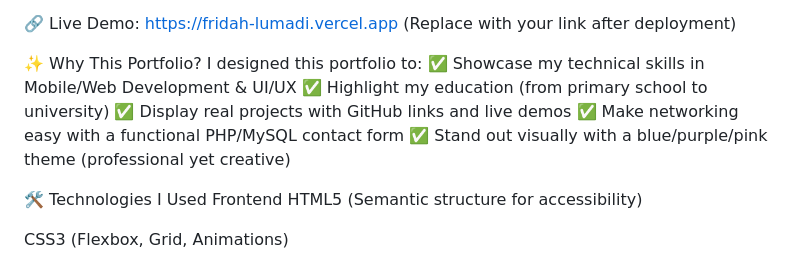
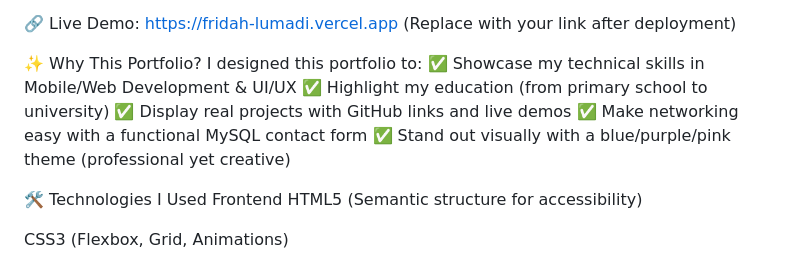
Before and after one commit to flumadi/flumadi-portfolio, a Markdown page: README.md, the part around the change. Rendered like a GitHub page.

Commit message:
Update README.md
php omitting

```diff
--- a/README.md
+++ b/README.md
@@ -10,7 +10,7 @@ I designed this portfolio to:
 ✅ Showcase my technical skills in Mobile/Web Development & UI/UX
 ✅ Highlight my education (from primary school to university)
 ✅ Display real projects with GitHub links and live demos
-✅ Make networking easy with a functional PHP/MySQL contact form
+✅ Make networking easy with a functional MySQL contact form
 ✅ Stand out visually with a blue/purple/pink theme (professional yet creative)
 
 🛠️ Technologies I Used
```
